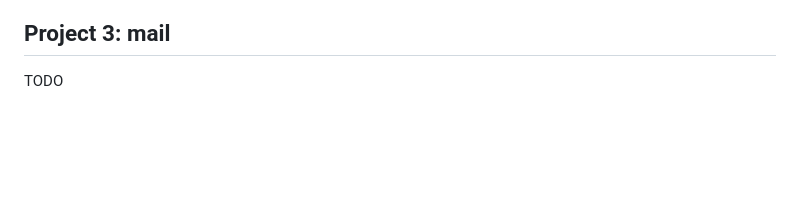
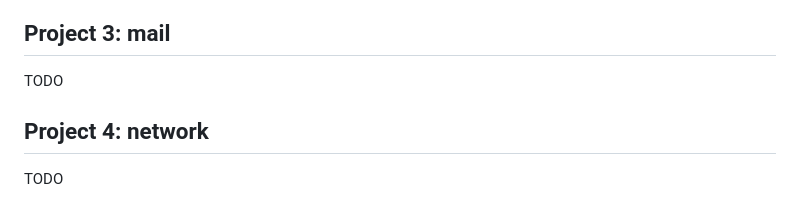
Before and after one commit to konstantinos61-0/CS50-Web, a Markdown page: README.md, the part around the change. Rendered like a GitHub page; blank space fills up the shorter version.

```diff
--- a/README.md
+++ b/README.md
@@ -55,3 +55,6 @@ This project has its own dedicated repository, available at: https://github.com/
 
 ## Project 3: mail
 TODO
+
+## Project 4: network
+TODO
```
